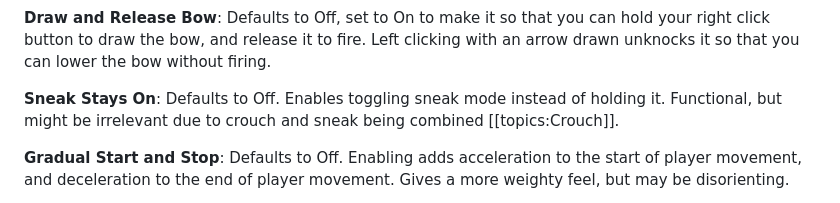
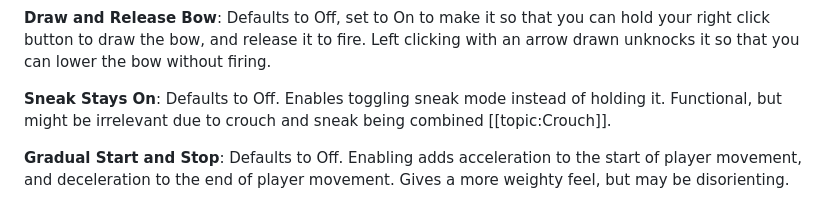
Before and after one commit to SylviaBun/udfop, a Markdown page: web/guide/controls.md, the part around the change. Rendered like a GitHub page.

Commit message:
Fixed a mistake in how the Crouch topic was linked in the controls.md page

```diff
--- a/web/guide/controls.md
+++ b/web/guide/controls.md
@@ -20,7 +20,7 @@ The following keybinds are as default in the most recent build of Daggerfall Onl
 
 **Draw and Release Bow**: Defaults to Off, set to On to make it so that you can hold your right click button to draw the bow, and release it to fire. Left clicking with an arrow drawn unknocks it so that you can lower the bow without firing.
 
-**Sneak Stays On**: Defaults to Off. Enables toggling sneak mode instead of holding it. Functional, but might be irrelevant due to crouch and sneak being combined [[topics:Crouch]].
+**Sneak Stays On**: Defaults to Off. Enables toggling sneak mode instead of holding it. Functional, but might be irrelevant due to crouch and sneak being combined [[topic:Crouch]].
 
 **Gradual Start and Stop**: Defaults to Off. Enabling adds acceleration to the start of player movement, and deceleration to the end of player movement. Gives a more weighty feel, but may be disorienting.
 
```
